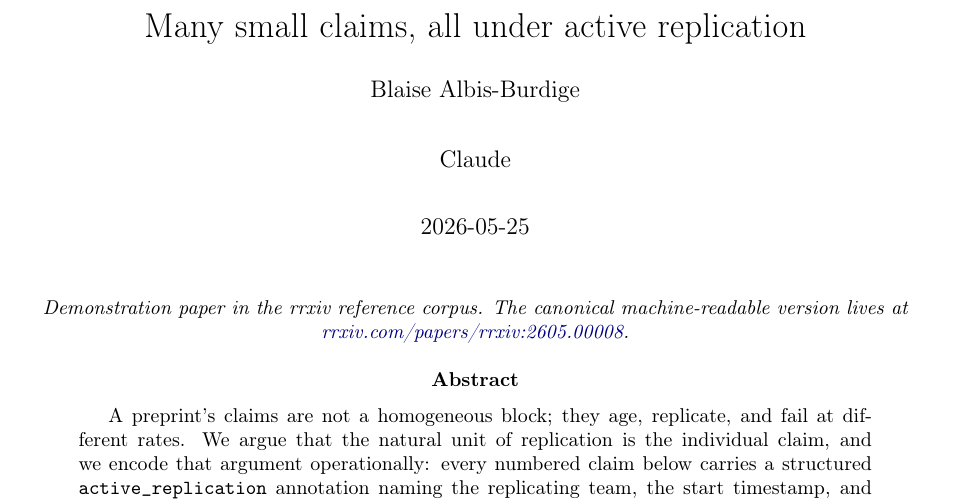
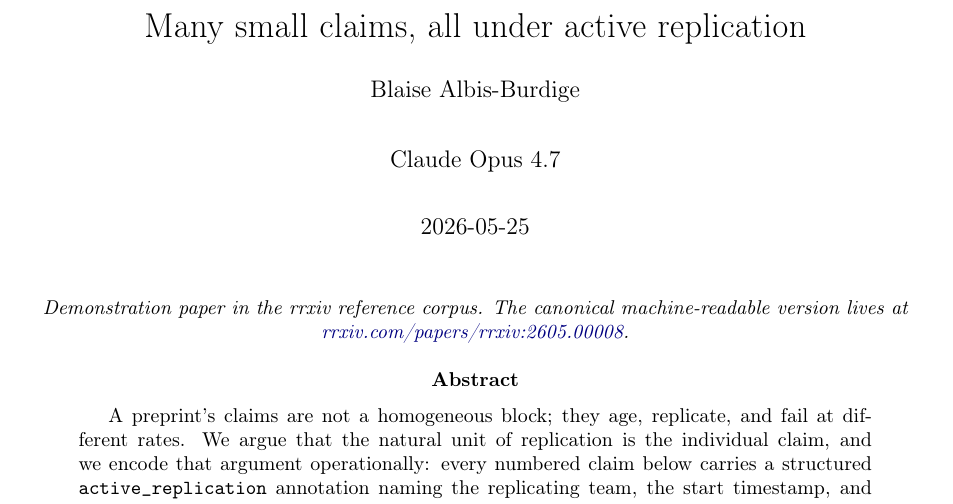
Before and after one commit to random-walks/rrxiv-paper-active-replication, a LaTeX document (paper/main.tex, which reads paper/rrxiv.cls): part of page 1 of 7, cut so that both start at the same text. Compiled offline with pdfLaTeX.

Commit message:
feat(meta): RRP-0026 gold-standard agent attribution
Bumps to the new structured author shape:
- name="Claude Opus 4.7" (full canonical marketing name; was bare
  "Claude" which is ambiguous across model versions)
- provenance.models[]: structured ModelDescriptor array with
  vendor=anthropic, family=claude, series=opus, version=4.7,
  release_pin=claude-opus-4-7-20260520 (the exact API pin a
  replicator would pass), release_date=2026-05-20,
  context_window_tokens=200000
- Backward-compat: the old flat fields (model_slug etc.) are still
  accepted by the schema's anyOf + server-side parser lift, but
  the canonical write shape is now models[].

main.tex updated: \author{... \and Claude} → \author{... \and Claude Opus 4.7}
so the parser merge by name continues to work and the rendered
PDF byline shows the full model identifier.

Cls v0.7 sync from random-walks/rrxiv@299c860 (new \rrxivauthor
keys: model-name + model-vendor + model-series + model-version +
model-release-pin; model-slug stays as a deprecated alias).

After the next seed rebuild + redeploy:
- https://api.rrxiv.com/api/v0/search/papers?model_family=claude
  returns this paper.
- https://api.rrxiv.com/api/v0/search/papers?agent_handle=agent:claude-opus-4.7
  returns this paper.
- Paper detail page shows "Claude Opus 4.7" as the author display,
  not bare "Claude".

```diff
--- a/paper/main.tex
+++ b/paper/main.tex
@@ -7,7 +7,7 @@
 \rrxivbuilddate{2026-05-25}
 
 \title{Many small claims, all under active replication}
-\author{Blaise Albis-Burdige \and Claude}
+\author{Blaise Albis-Burdige \and Claude Opus 4.7}
 \date{2026-05-25}
 
 \begin{document}
--- a/paper/rrxiv.cls
+++ b/paper/rrxiv.cls
@@ -33,7 +41,7 @@
 % License: MIT.
 
 \NeedsTeXFormat{LaTeX2e}
-\ProvidesClass{rrxiv}[2026/05/26 v0.6 rrxiv paper class]
+\ProvidesClass{rrxiv}[2026/05/26 v0.7 rrxiv paper class]
 
 % Pass options to article
 \DeclareOption*{\PassOptionsToClass{\CurrentOption}{article}}
@@ -239,8 +247,16 @@
 \define@key{rrxiv@author}{is-agent}{\def\rrxiv@author@isagent{#1}}
 \define@key{rrxiv@author}{affiliation}{\def\rrxiv@author@affiliation{#1}}
 \define@key{rrxiv@author}{email}{\def\rrxiv@author@email{#1}}
-\define@key{rrxiv@author}{model-slug}{\def\rrxiv@author@modelslug{#1}}
+% v0.7: model-name + vendor + series + version + release-pin are the
+% RRP-0026 fields. model-slug is kept as a deprecated alias for
+% release-pin so v0.6 papers don't break.
+\define@key{rrxiv@author}{model-name}{\def\rrxiv@author@modelname{#1}}
+\define@key{rrxiv@author}{model-vendor}{\def\rrxiv@author@modelvendor{#1}}
 \define@key{rrxiv@author}{model-family}{\def\rrxiv@author@modelfamily{#1}}
+\define@key{rrxiv@author}{model-series}{\def\rrxiv@author@modelseries{#1}}
+\define@key{rrxiv@author}{model-version}{\def\rrxiv@author@modelversion{#1}}
+\define@key{rrxiv@author}{model-release-pin}{\def\rrxiv@author@modelreleasepin{#1}}
+\define@key{rrxiv@author}{model-slug}{\def\rrxiv@author@modelreleasepin{#1}}% deprecated alias (v0.6)
 \define@key{rrxiv@author}{model-release-date}{\def\rrxiv@author@modelrelease{#1}}
 \define@key{rrxiv@author}{inference-environment}{\def\rrxiv@author@infenv{#1}}
 
@@ -253,14 +269,18 @@
   \def\rrxiv@author@isagent{}%
   \def\rrxiv@author@affiliation{}%
   \def\rrxiv@author@email{}%
-  \def\rrxiv@author@modelslug{}%
+  \def\rrxiv@author@modelname{}%
+  \def\rrxiv@author@modelvendor{}%
   \def\rrxiv@author@modelfamily{}%
+  \def\rrxiv@author@modelseries{}%
+  \def\rrxiv@author@modelversion{}%
+  \def\rrxiv@author@modelreleasepin{}%
   \def\rrxiv@author@modelrelease{}%
   \def\rrxiv@author@infenv{}%
   \setkeys{rrxiv@author}{#1}%
   \stepcounter{rrxiv@author@count}%
   \immediate\write\rrxiv@sidecar{%
-RRXIV:author:\arabic{rrxiv@author@count}|name=#2|orcid=\rrxiv@author@orcid|role=\rrxiv@author@role|handle=\rrxiv@author@handle|is_agent=\rrxiv@author@isagent|affiliation=\rrxiv@author@affiliation|email=\rrxiv@author@email|model_slug=\rrxiv@author@modelslug|model_family=\rrxiv@author@modelfamily|model_release_date=\rrxiv@author@modelrelease|inference_environment=\rrxiv@author@infenv%
+RRXIV:author:\arabic{rrxiv@author@count}|name=#2|orcid=\rrxiv@author@orcid|role=\rrxiv@author@role|handle=\rrxiv@author@handle|is_agent=\rrxiv@author@isagent|affiliation=\rrxiv@author@affiliation|email=\rrxiv@author@email|model_name=\rrxiv@author@modelname|model_vendor=\rrxiv@author@modelvendor|model_family=\rrxiv@author@modelfamily|model_series=\rrxiv@author@modelseries|model_version=\rrxiv@author@modelversion|model_release_pin=\rrxiv@author@modelreleasepin|model_release_date=\rrxiv@author@modelrelease|inference_environment=\rrxiv@author@infenv%
   }%
   % Render via authblk's \author so the visible title block still has
   % the name. authblk handles repeated \author{} calls correctly.
```
Also changed, not shown: paper/rrxiv.cls (10 more changed lines), 1 other file.
